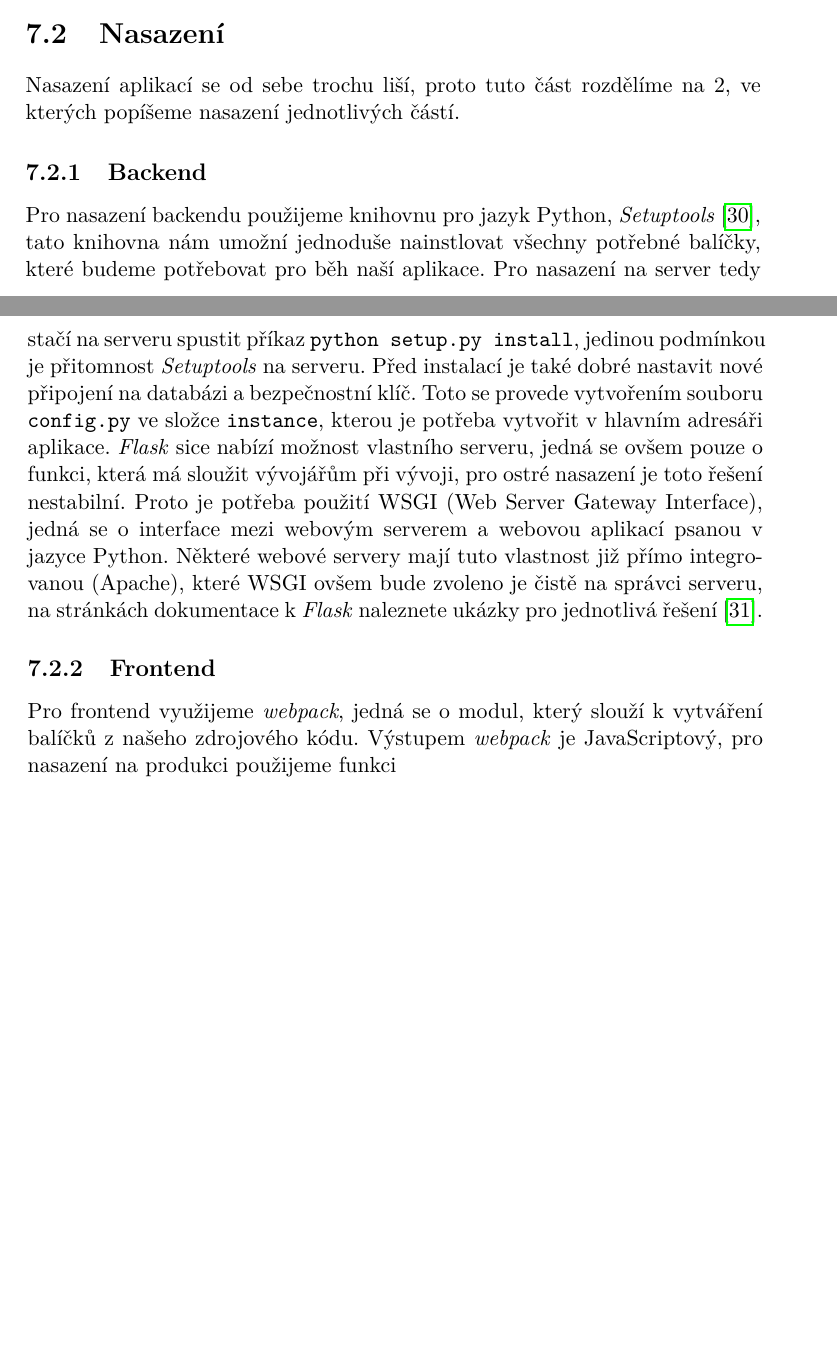
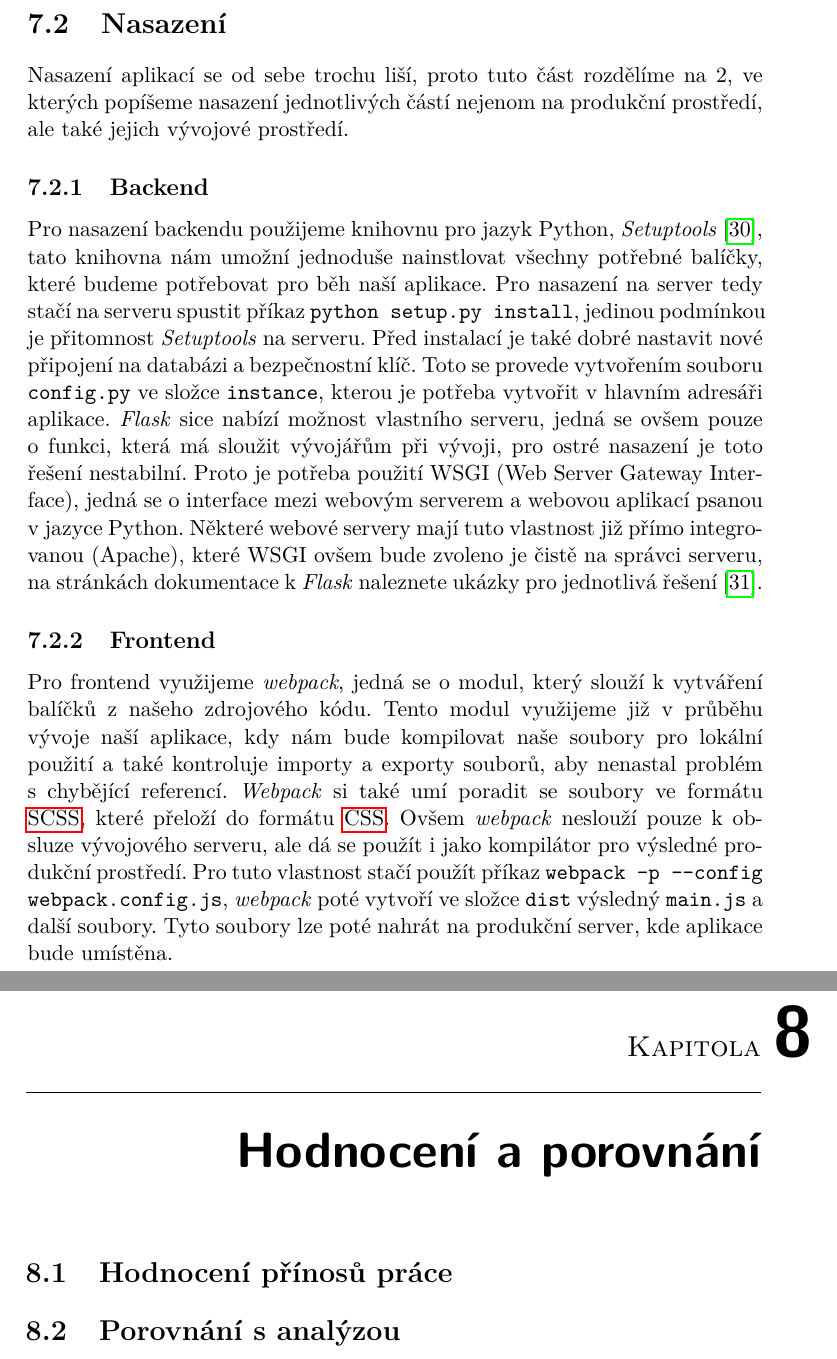
Before and after one commit to TomStary/evodoc-bachelor-thesis, a LaTeX thesis (staryto5-bachelor-thesis.tex, which reads evaluation.tex, testing.tex): two parts of pages 55 and 56 of 65 before the commit and two parts of pages 56 and 57 of 67 after it, joined at a grey line, cut so that both start at the same text, the shorter picture padded with empty space. Compiled offline with pdfLaTeX.

Commit message:
good night

```diff
--- /dev/null
+++ b/evaluation.tex
@@ -0,0 +1,2 @@
+\section{Hodnocení přínosů práce}
+\section{Porovnání s analýzou}
--- a/staryto5-bachelor-thesis.tex
+++ b/staryto5-bachelor-thesis.tex
@@ -167,6 +182,9 @@
 \chapter{Testování a nasazení}
 \input{testing}
 
+\chapter{Hodnocení a porovnání}
+\input{evaluation}
+
 \begin{conclusion}
 	\input{conclusion}
 \end{conclusion}
--- a/testing.tex
+++ b/testing.tex
@@ -16,6 +20,7 @@ nejvíce podobné produkčnímu prostředí, aby nevznikly chyby v důsledku jin
 \section{Nasazení}
 
-Nasazení aplikací se od sebe trochu liší, proto tuto část rozdělíme na 2, ve kterých popíšeme nasazení jednotlivých částí.
+Nasazení aplikací se od sebe trochu liší, proto tuto část rozdělíme na 2, ve kterých popíšeme nasazení jednotlivých částí nejenom na produkční
+prostředí, ale také jejich vývojové prostředí.
 
 \subsection{Backend}
 
@@ -24,12 +29,17 @@ jednoduše nainstlovat všechny potřebné balíčky, které budeme potřebovat
 tedy stačí na serveru spustit příkaz \texttt{python setup.py install}, jedinou podmínkou je přitomnost \textit{Setuptools}
 na serveru. Před instalací je také dobré nastavit nové připojení na databázi a bezpečnostní klíč. Toto se provede vytvořením
 souboru \texttt{config.py} ve složce \texttt{instance}, kterou je potřeba vytvořit v hlavním adresáři aplikace. \textit{Flask} sice nabízí možnost vlastního serveru, jedná se ovšem
-pouze o funkci, která má sloužit vývojářům při vývoji, pro ostré nasazení je toto řešení nestabilní. Proto je potřeba použití WSGI (Web Server Gateway Interface), jedná se o interface
-mezi webovým serverem a webovou aplikací psanou v jazyce Python. Některé webové servery mají tuto vlastnost již přímo integrovanou (Apache), které WSGI ovšem bude zvoleno
+pouze o~funkci, která má sloužit vývojářům při vývoji, pro ostré nasazení je toto řešení nestabilní. Proto je potřeba použití WSGI (Web Server Gateway Interface), jedná se o~interface
+mezi webovým serverem a webovou aplikací psanou v~jazyce Python. Některé webové servery mají tuto vlastnost již přímo integrovanou (Apache), které WSGI ovšem bude zvoleno
 je čistě na správci serveru, na stránkách dokumentace k \textit{Flask} naleznete ukázky pro jednotlivá řešení \cite{flaskDeploy}.
 
 
 \subsection{Frontend}
 
-Pro frontend využijeme \textit{webpack}, jedná se o modul, který slouží k vytváření balíčků z našeho zdrojového kódu. Výstupem
-\textit{webpack} je JavaScriptový, pro nasazení na produkci použijeme funkci
+Pro frontend využijeme \textit{webpack}, jedná se o modul, který slouží k vytváření balíčků z našeho zdrojového kódu. Tento modul
+využijeme již v průběhu vývoje naší aplikace, kdy nám bude kompilovat naše soubory pro lokální použití a také kontroluje importy a exporty
+souborů, aby nenastal problém s chybějící referencí. \textit{Webpack} si také umí poradit se soubory ve formátu \gls{scss}, které přeloží
+do formátu \gls{css}. Ovšem \textit{webpack} neslouží pouze k obsluze vývojového serveru, ale dá se použít i jako kompilátor pro výsledné
+produkční prostředí. Pro tuto vlastnost stačí použít příkaz \texttt{webpack -p --config webpack.config.js}, \textit{webpack} poté vytvoří
+ve složce \texttt{dist} výsledný \texttt{main.js} a další soubory. Tyto soubory lze poté nahrát na produkční server, kde aplikace bude
+umístěna.
```
Also changed, not shown: implementation.tex (+1 -0 lines), staryto5-bachelor-thesis.tex (15 more changed lines), testing.tex (6 more changed lines).
